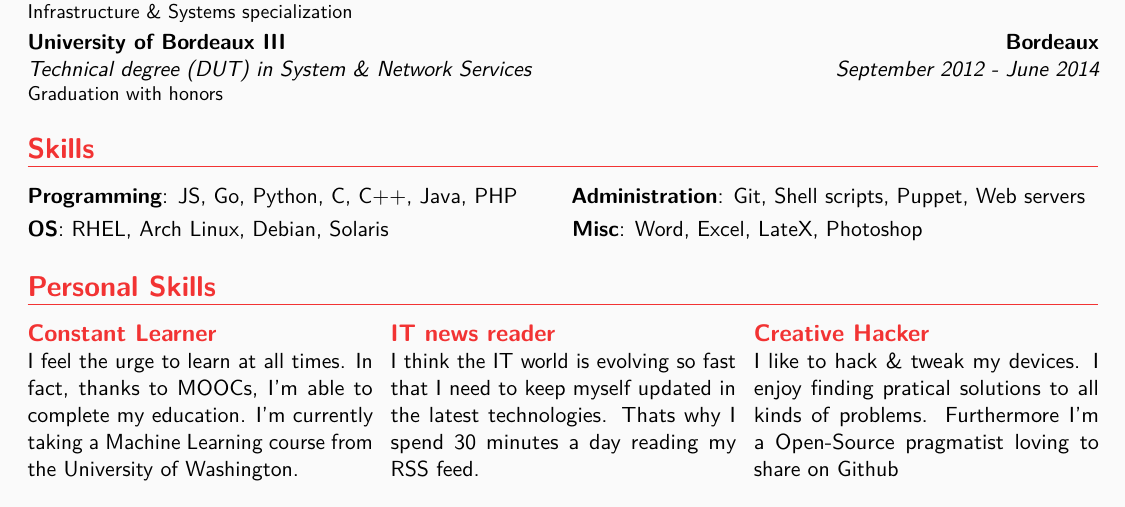
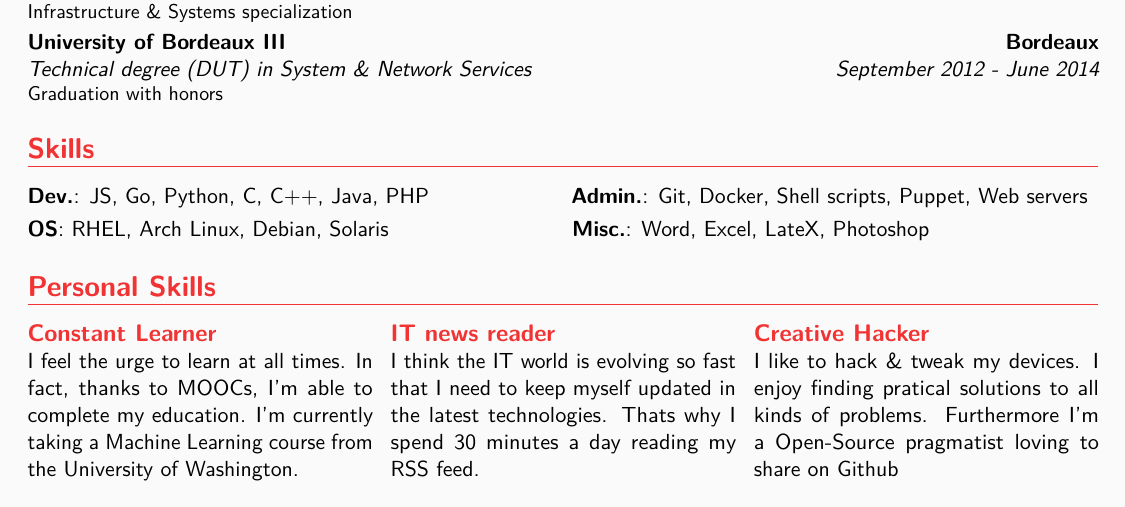
Before and after one commit to sd65/CV, a LaTeX CV (CV_Sylvain-Doignon.tex): part of the page, cut so that both start at the same text. Compiled offline with pdfLaTeX; a LaTeX package or settings file that is missing is left out.

Commit message:
Add skills

```diff
--- a/CV_Sylvain-Doignon.tex
+++ b/CV_Sylvain-Doignon.tex
@@ -72,8 +72,8 @@
 
 
 \section{Skills}
-  \cvdoubleitem{Programming}{JS, Go, Python, C, C++, Java, PHP}{Administration}{Git, Shell scripts, Puppet, Web servers}
-  \cvdoubleitem{OS}{RHEL, Arch Linux, Debian, Solaris}{Misc}{Word, Excel, LateX, Photoshop}
+  \cvdoubleitem{Dev.}{JS, Go, Python, C, C++, Java, PHP}{Admin.}{Git, Docker, Shell scripts, Puppet, Web servers}
+  \cvdoubleitem{OS}{RHEL, Arch Linux, Debian, Solaris}{Misc.}{Word, Excel, LateX, Photoshop}
 
 \section{Personal Skills}
   \begin{cvcolumns}
```
Also changed, not shown: CV_Sylvain-Doignon.pdf, CV_Sylvain-Doignon.thumbnail.png.
